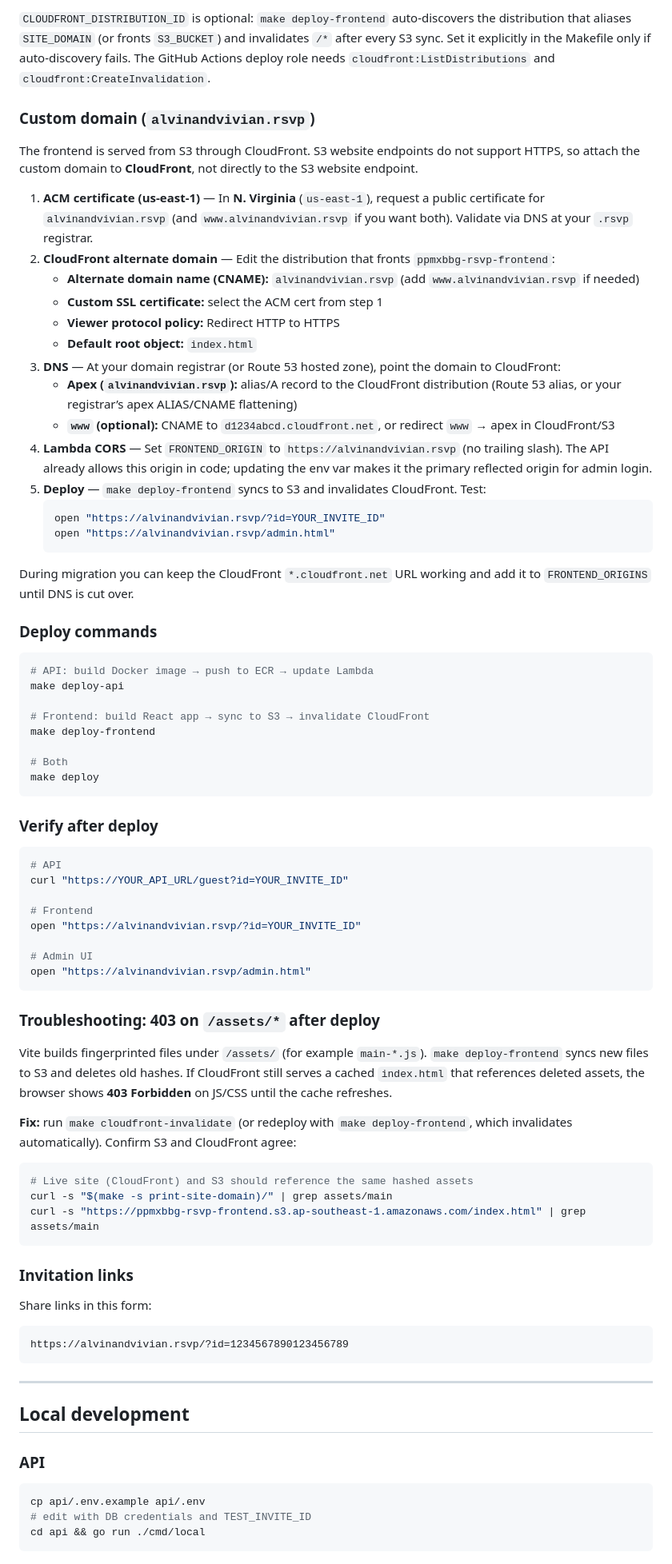
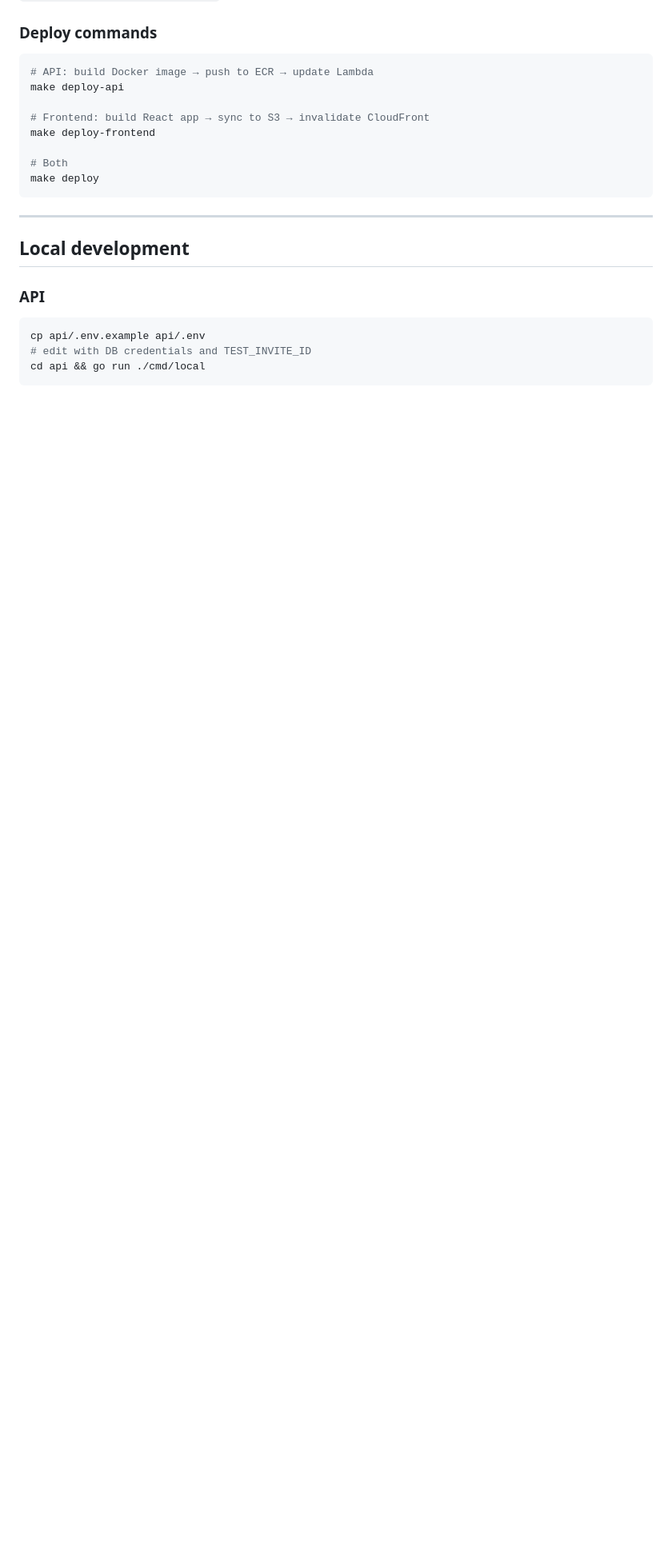
Before and after one commit to xenodus/ppmxbbg-rsvp, a Markdown page: README.md, the part around one of its changes. Shown at 80% size. Drawn GitHub-style; blank space fills up the shorter version.

Commit message:
Trim README Deployment section to essentials (#110)
Keep only Prerequisites, Lambda environment variables, and Deploy commands.
Remove API Gateway routes, Makefile config, custom domain, verify,
troubleshooting, and invitation links subsections.

Co-authored-by: Cursor Agent <cursoragent@cursor.com>
Co-authored-by: Alvin Yeoh <xenodus@users.noreply.github.com>

````diff
--- a/README.md
+++ b/README.md
@@ -375,27 +347,3 @@ Set your AWS account id, API Gateway URL, and site domain in the **Makefile** (d
-`CLOUDFRONT_DISTRIBUTION_ID` is optional: `make deploy-frontend` auto-discovers the distribution that aliases `SITE_DOMAIN` (or fronts `S3_BUCKET`) and invalidates `/*` after every S3 sync. Set it explicitly in the Makefile only if auto-discovery fails. The GitHub Actions deploy role needs `cloudfront:ListDistributions` and `cloudfront:CreateInvalidation`.
-
-### Custom domain (`alvinandvivian.rsvp`)
-
-The frontend is served from S3 through CloudFront. S3 website endpoints do not support HTTPS, so attach the custom domain to **CloudFront**, not directly to the S3 website endpoint.
-
-1. **ACM certificate (us-east-1)** — In **N. Virginia** (`us-east-1`), request a public certificate for `alvinandvivian.rsvp` (and `www.alvinandvivian.rsvp` if you want both). Validate via DNS at your `.rsvp` registrar.
-2. **CloudFront alternate domain** — Edit the distribution that fronts `ppmxbbg-rsvp-frontend`:
-   - **Alternate domain name (CNAME):** `alvinandvivian.rsvp` (add `www.alvinandvivian.rsvp` if needed)
-   - **Custom SSL certificate:** select the ACM cert from step 1
-   - **Viewer protocol policy:** Redirect HTTP to HTTPS
-   - **Default root object:** `index.html`
-3. **DNS** — At your domain registrar (or Route 53 hosted zone), point the domain to CloudFront:
-   - **Apex (`alvinandvivian.rsvp`):** alias/A record to the CloudFront distribution (Route 53 alias, or your registrar’s apex ALIAS/CNAME flattening)
-   - **`www` (optional):** CNAME to `d1234abcd.cloudfront.net`, or redirect `www` → apex in CloudFront/S3
-4. **Lambda CORS** — Set `FRONTEND_ORIGIN` to `https://alvinandvivian.rsvp` (no trailing slash). The API already allows this origin in code; updating the env var makes it the primary reflected origin for admin login.
-5. **Deploy** — `make deploy-frontend` syncs to S3 and invalidates CloudFront. Test:
-   ```bash
-   open "https://alvinandvivian.rsvp/?id=YOUR_INVITE_ID"
-   open "https://alvinandvivian.rsvp/admin.html"
-   ```
-
-During migration you can keep the CloudFront `*.cloudfront.net` URL working and add it to `FRONTEND_ORIGINS` until DNS is cut over.
-
 ### Deploy commands
 
 ```bash
@@ -407,39 +355,6 @@ make deploy-frontend
 
 # Both
 make deploy
-```
-
-### Verify after deploy
-
-```bash
-# API
-curl "https://YOUR_API_URL/guest?id=YOUR_INVITE_ID"
-
-# Frontend
-open "https://alvinandvivian.rsvp/?id=YOUR_INVITE_ID"
-
-# Admin UI
-open "https://alvinandvivian.rsvp/admin.html"
-```
-
-### Troubleshooting: 403 on `/assets/*` after deploy
-
-Vite builds fingerprinted files under `/assets/` (for example `main-*.js`). `make deploy-frontend` syncs new files to S3 and deletes old hashes. If CloudFront still serves a cached `index.html` that references deleted assets, the browser shows **403 Forbidden** on JS/CSS until the cache refreshes.
-
-**Fix:** run `make cloudfront-invalidate` (or redeploy with `make deploy-frontend`, which invalidates automatically). Confirm S3 and CloudFront agree:
-
-```bash
-# Live site (CloudFront) and S3 should reference the same hashed assets
-curl -s "$(make -s print-site-domain)/" | grep assets/main
-curl -s "https://ppmxbbg-rsvp-frontend.s3.ap-southeast-1.amazonaws.com/index.html" | grep assets/main
-```
-
-### Invitation links
-
-Share links in this form:
-
-```
-https://alvinandvivian.rsvp/?id=1234567890123456789
 ```
 
 ---
````
Also changed, not shown: other parts of README.md (+0 -28 lines).
